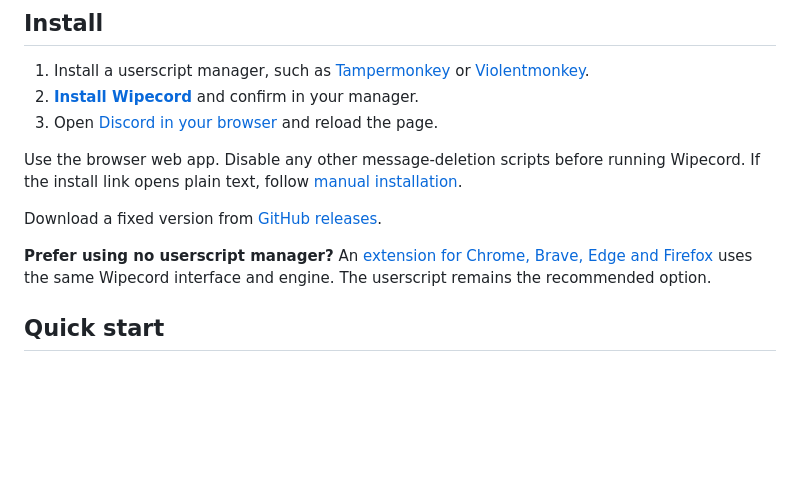
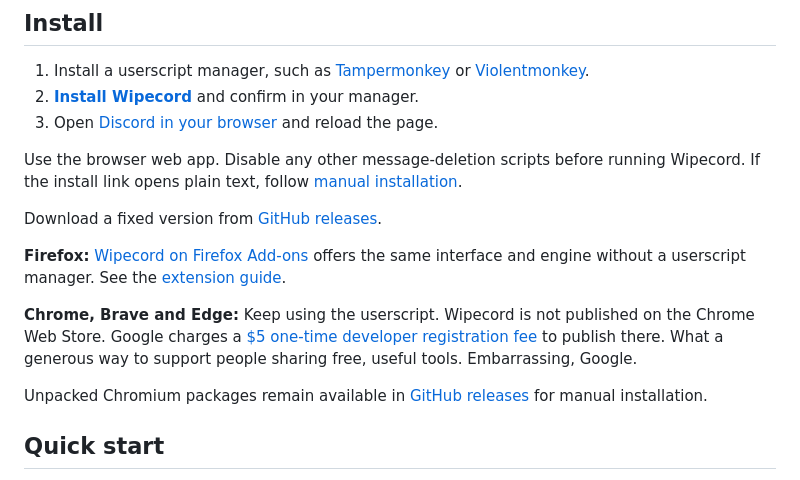
Before and after one commit to rafelolv/Wipecord, a Markdown page: README.md, the part around the change. Drawn GitHub-style; blank space fills up the shorter version.

Commit message:
docs: add Firefox listing and Chromium guidance

```diff
--- a/README.md
+++ b/README.md
@@ -26,7 +26,11 @@ Use the browser web app. Disable any other message-deletion scripts before runni
 
 Download a fixed version from [GitHub releases](https://github.com/rafelolv/Wipecord/releases/latest).
 
-**Prefer using no userscript manager?** An [extension for Chrome, Brave, Edge and Firefox](docs/EXTENSION.md) uses the same Wipecord interface and engine. The userscript remains the recommended option.
+**Firefox:** [Wipecord on Firefox Add-ons](https://addons.mozilla.org/en-US/firefox/addon/wipecord/) offers the same interface and engine without a userscript manager. See the [extension guide](docs/EXTENSION.md).
+
+**Chrome, Brave and Edge:** Keep using the userscript. Wipecord is not published on the Chrome Web Store. Google charges a [$5 one-time developer registration fee](https://blog.chromium.org/2020/03/new-developer-dashboard-and.html) to publish there. What a generous way to support people sharing free, useful tools. Embarrassing, Google.
+
+Unpacked Chromium packages remain available in [GitHub releases](https://github.com/rafelolv/Wipecord/releases/latest) for manual installation.
 
 ## Quick start
 
```
Also changed, not shown: docs/EXTENSION.md (+9 -1 lines).
